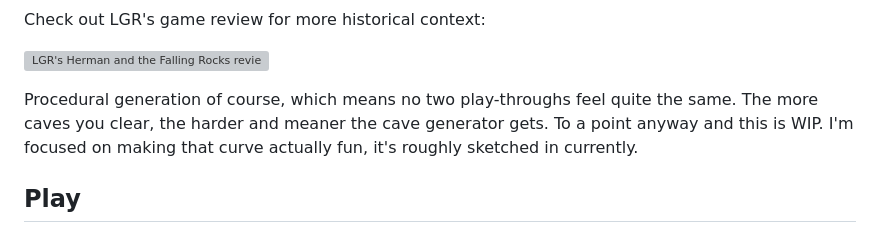
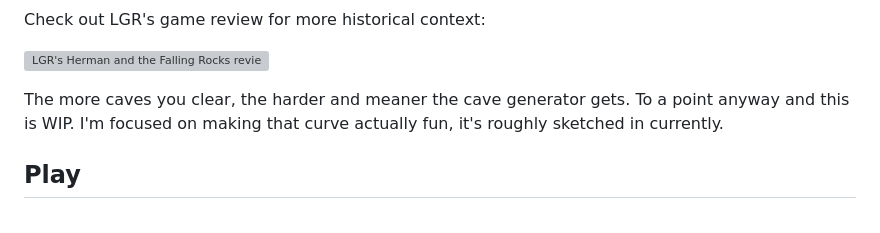
Before and after one commit to 64fanatic/BoulderingHerman, a Markdown page: README.md, the part around the change. Rendered like a GitHub page; grey boxes are pictures that could not be loaded.

```diff
--- a/README.md
+++ b/README.md
@@ -12,7 +12,7 @@ Check out LGR's game review for more historical context:
 
 [![LGR's Herman and the Falling Rocks review](readme/images/OIP.jpg)](https://www.youtube.com/watch?v=k5U0mz8ZPm0)
 
-Procedural generation of course, which means no two play-throughs feel quite the same. The more caves you clear, the harder and meaner the cave generator gets. To a point anyway and this is WIP. I'm focused on making that curve actually fun, it's roughly sketched in currently.
+The more caves you clear, the harder and meaner the cave generator gets. To a point anyway and this is WIP. I'm focused on making that curve actually fun, it's roughly sketched in currently.
 
 ## Play
 
```
